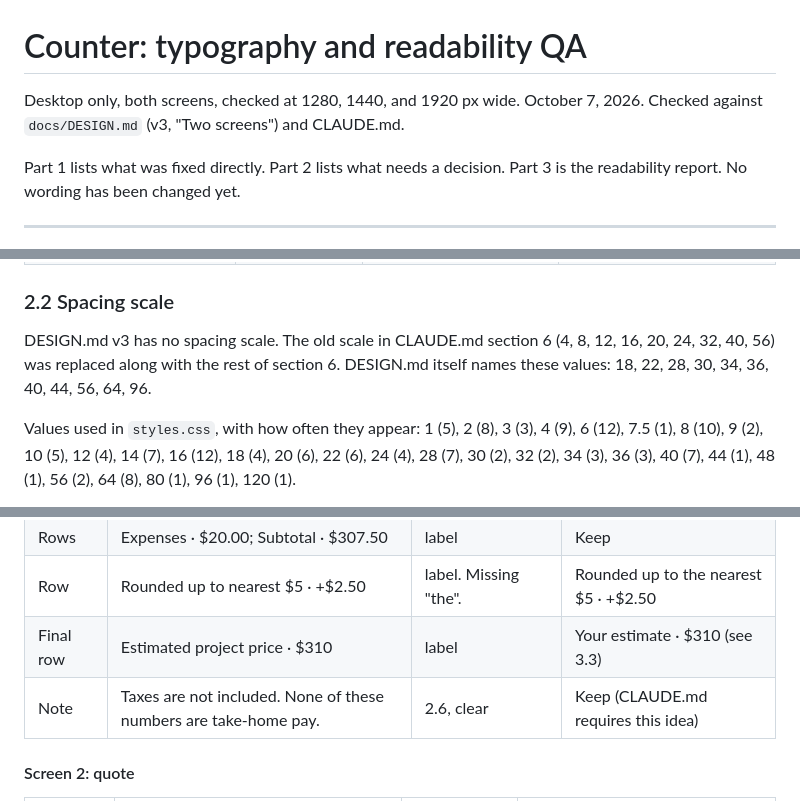
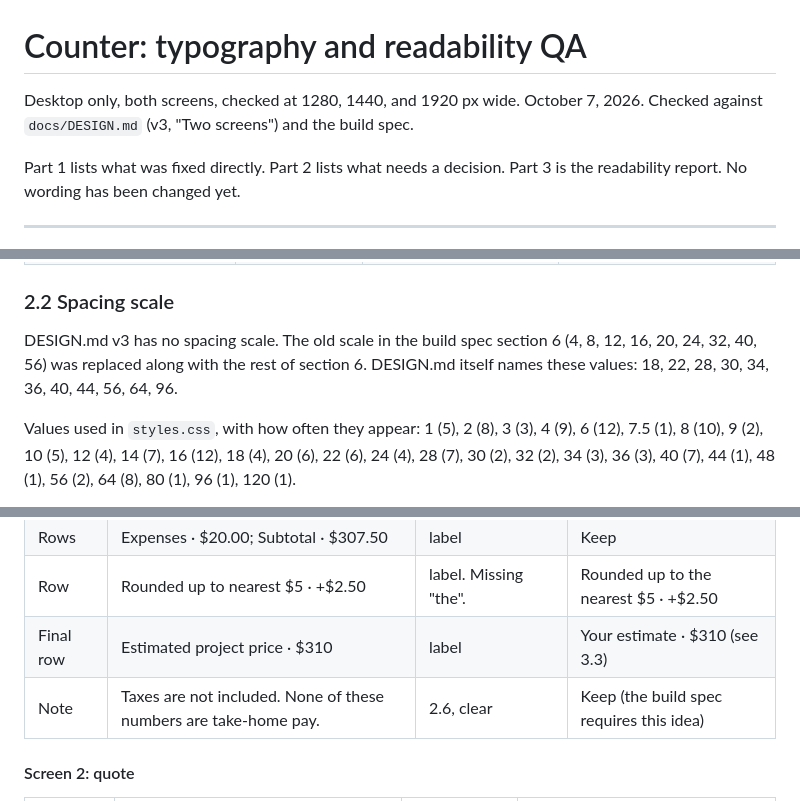
Before and after one commit to kaylatgg/counter, a Markdown page: docs/archive/QA-typography-readability.md, 3 parts joined by grey strips. Rendered like a GitHub page.

Commit message:
Tidy docs wording
Co-Authored-By: Claude Opus 5.5 <noreply@anthropic.com>

```diff
--- a/docs/archive/QA-typography-readability.md
+++ b/docs/archive/QA-typography-readability.md
@@ -1,7 +1,7 @@
 # Counter: typography and readability QA
 
 Desktop only, both screens, checked at 1280, 1440, and 1920 px wide. October 7, 2026.
-Checked against `docs/DESIGN.md` (v3, "Two screens") and CLAUDE.md.
+Checked against `docs/DESIGN.md` (v3, "Two screens") and the build spec.
 
 Part 1 lists what was fixed directly. Part 2 lists what needs a decision. Part 3 is the readability report. No wording has been changed yet.
 
@@ -55,7 +55,7 @@ These are used but not in the type table. Some are named elsewhere in DESIGN.md'
 
 ### 2.2 Spacing scale
 
-DESIGN.md v3 has no spacing scale. The old scale in CLAUDE.md section 6 (4, 8, 12, 16, 20, 24, 32, 40, 56) was replaced along with the rest of section 6. DESIGN.md itself names these values: 18, 22, 28, 30, 34, 36, 40, 44, 56, 64, 96.
+DESIGN.md v3 has no spacing scale. The old scale in the build spec section 6 (4, 8, 12, 16, 20, 24, 32, 40, 56) was replaced along with the rest of section 6. DESIGN.md itself names these values: 18, 22, 28, 30, 34, 36, 40, 44, 56, 64, 96.
 
 Values used in `styles.css`, with how often they appear:
 1 (5), 2 (8), 3 (3), 4 (9), 6 (12), 7.5 (1), 8 (10), 9 (2), 10 (5), 12 (4), 14 (7), 16 (12), 18 (4), 20 (6), 22 (6), 24 (4), 28 (7), 30 (2), 32 (2), 34 (3), 36 (3), 40 (7), 44 (1), 48 (1), 56 (2), 64 (8), 80 (1), 96 (1), 120 (1).
@@ -239,7 +239,7 @@ Grades are shown for full sentences. Short labels are marked "label".
 | Rows | Expenses · $20.00; Subtotal · $307.50 | label | Keep |
 | Row | Rounded up to nearest $5 · +$2.50 | label. Missing "the". | Rounded up to the nearest $5 · +$2.50 |
 | Final row | Estimated project price · $310 | label | Your estimate · $310 (see 3.3) |
-| Note | Taxes are not included. None of these numbers are take-home pay. | 2.6, clear | Keep (CLAUDE.md requires this idea) |
+| Note | Taxes are not included. None of these numbers are take-home pay. | 2.6, clear | Keep (the build spec requires this idea) |
 
 #### Screen 2: quote
 
```
Also changed, not shown: other parts of docs/archive/QA-typography-readability.md (+1 -1 lines), docs/DESIGN.md (+3 -3 lines), docs/QA-launch.md (+3 -3 lines).
